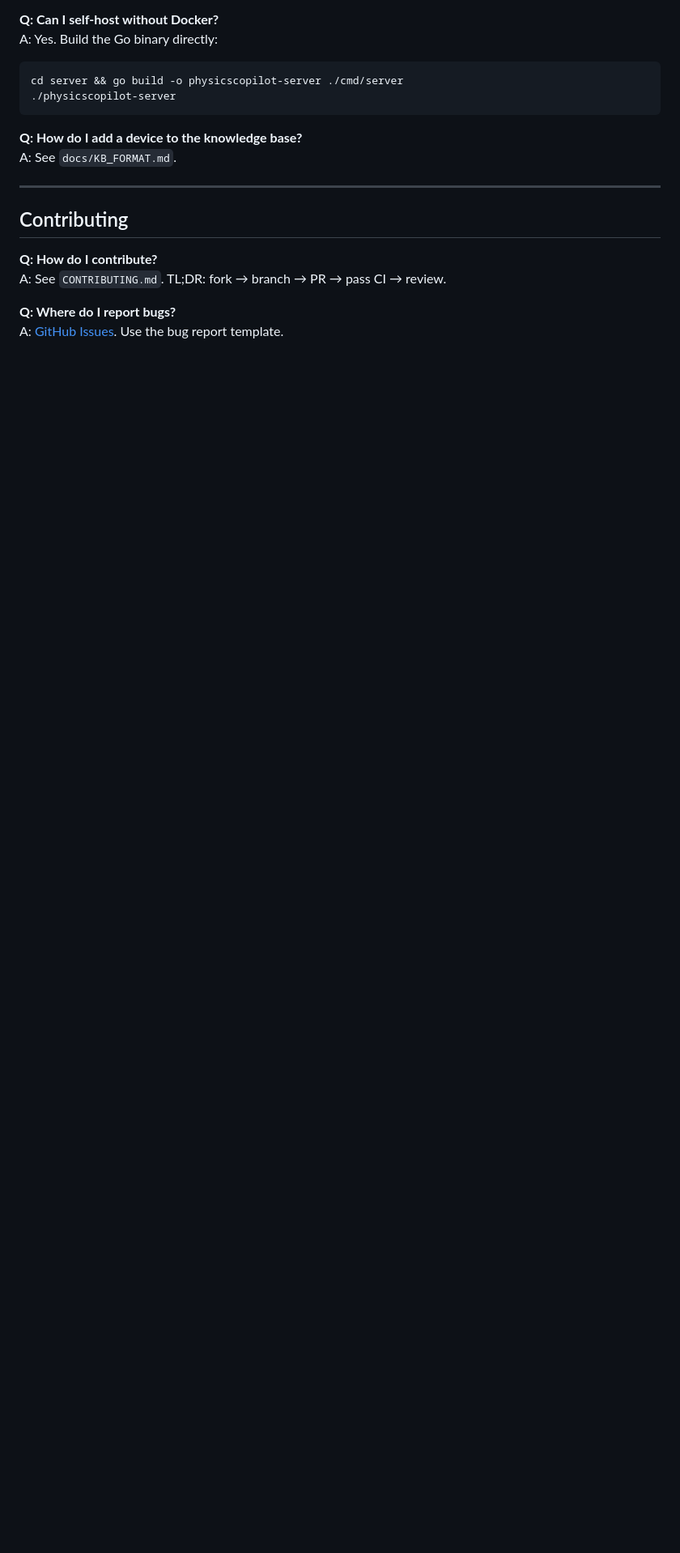
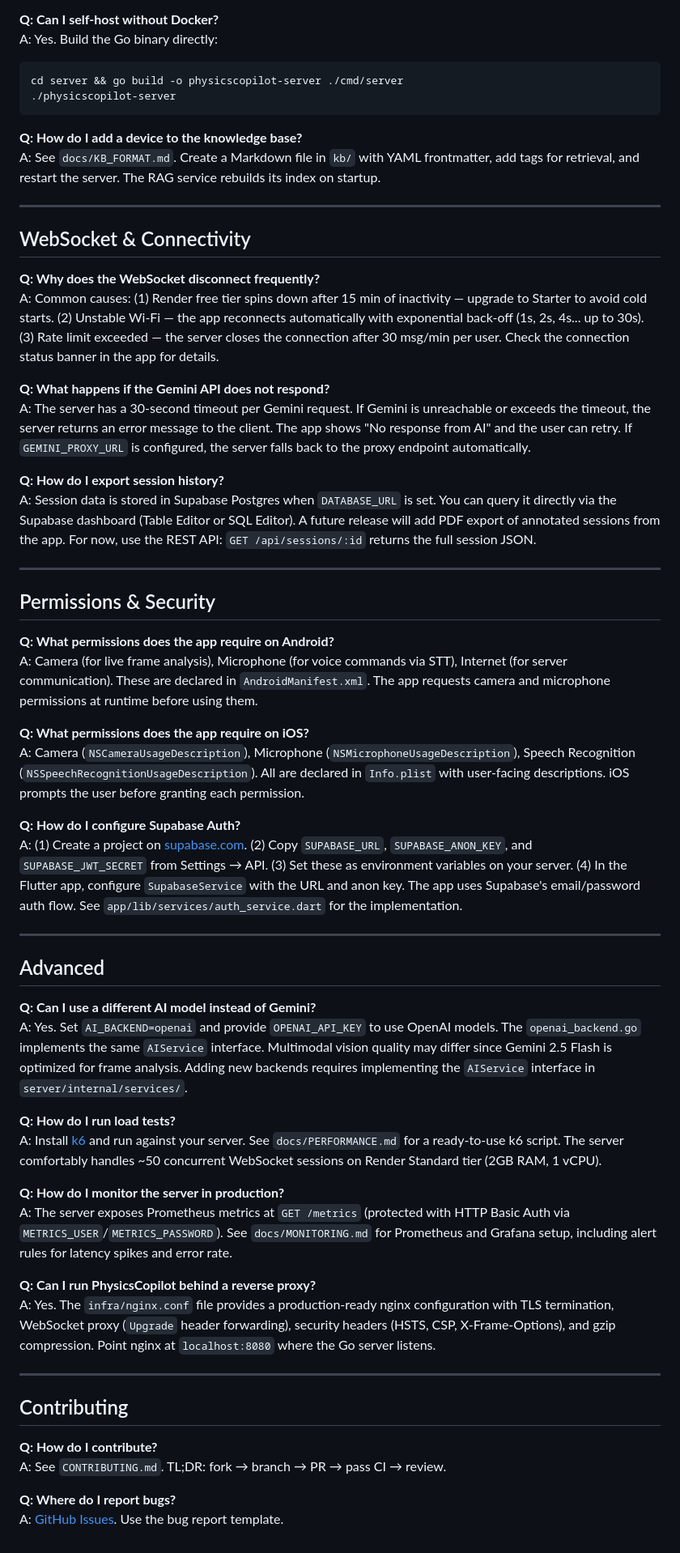
Before and after one commit to Franck1120/physicscopilot, a Markdown page: docs/FAQ.md, the part around the change. Shown at 81% size. Drawn GitHub-style; blank space fills up the shorter version.

Commit message:
docs: expand FAQ.md with 15+ comprehensive Q&A entries
Co-Authored-By: Claude Sonnet 4.6 <noreply@anthropic.com>

````diff
--- a/docs/FAQ.md
+++ b/docs/FAQ.md
@@ -55,7 +55,49 @@ cd server && go build -o physicscopilot-server ./cmd/server
 ```
 
 **Q: How do I add a device to the knowledge base?**
-A: See `docs/KB_FORMAT.md`.
+A: See `docs/KB_FORMAT.md`. Create a Markdown file in `kb/` with YAML frontmatter, add tags for retrieval, and restart the server. The RAG service rebuilds its index on startup.
+
+---
+
+## WebSocket & Connectivity
+
+**Q: Why does the WebSocket disconnect frequently?**
+A: Common causes: (1) Render free tier spins down after 15 min of inactivity — upgrade to Starter to avoid cold starts. (2) Unstable Wi-Fi — the app reconnects automatically with exponential back-off (1s, 2s, 4s... up to 30s). (3) Rate limit exceeded — the server closes the connection after 30 msg/min per user. Check the connection status banner in the app for details.
+
+**Q: What happens if the Gemini API does not respond?**
+A: The server has a 30-second timeout per Gemini request. If Gemini is unreachable or exceeds the timeout, the server returns an error message to the client. The app shows "No response from AI" and the user can retry. If `GEMINI_PROXY_URL` is configured, the server falls back to the proxy endpoint automatically.
+
+**Q: How do I export session history?**
+A: Session data is stored in Supabase Postgres when `DATABASE_URL` is set. You can query it directly via the Supabase dashboard (Table Editor or SQL Editor). A future release will add PDF export of annotated sessions from the app. For now, use the REST API: `GET /api/sessions/:id` returns the full session JSON.
+
+---
+
+## Permissions & Security
+
+**Q: What permissions does the app require on Android?**
+A: Camera (for live frame analysis), Microphone (for voice commands via STT), Internet (for server communication). These are declared in `AndroidManifest.xml`. The app requests camera and microphone permissions at runtime before using them.
+
+**Q: What permissions does the app require on iOS?**
+A: Camera (`NSCameraUsageDescription`), Microphone (`NSMicrophoneUsageDescription`), Speech Recognition (`NSSpeechRecognitionUsageDescription`). All are declared in `Info.plist` with user-facing descriptions. iOS prompts the user before granting each permission.
+
+**Q: How do I configure Supabase Auth?**
+A: (1) Create a project on [supabase.com](https://supabase.com). (2) Copy `SUPABASE_URL`, `SUPABASE_ANON_KEY`, and `SUPABASE_JWT_SECRET` from Settings → API. (3) Set these as environment variables on your server. (4) In the Flutter app, configure `SupabaseService` with the URL and anon key. The app uses Supabase's email/password auth flow. See `app/lib/services/auth_service.dart` for the implementation.
+
+---
+
+## Advanced
+
+**Q: Can I use a different AI model instead of Gemini?**
+A: Yes. Set `AI_BACKEND=openai` and provide `OPENAI_API_KEY` to use OpenAI models. The `openai_backend.go` implements the same `AIService` interface. Multimodal vision quality may differ since Gemini 2.5 Flash is optimized for frame analysis. Adding new backends requires implementing the `AIService` interface in `server/internal/services/`.
+
+**Q: How do I run load tests?**
+A: Install [k6](https://k6.io) and run against your server. See `docs/PERFORMANCE.md` for a ready-to-use k6 script. The server comfortably handles ~50 concurrent WebSocket sessions on Render Standard tier (2GB RAM, 1 vCPU).
+
+**Q: How do I monitor the server in production?**
+A: The server exposes Prometheus metrics at `GET /metrics` (protected with HTTP Basic Auth via `METRICS_USER`/`METRICS_PASSWORD`). See `docs/MONITORING.md` for Prometheus and Grafana setup, including alert rules for latency spikes and error rate.
+
+**Q: Can I run PhysicsCopilot behind a reverse proxy?**
+A: Yes. The `infra/nginx.conf` file provides a production-ready nginx configuration with TLS termination, WebSocket proxy (`Upgrade` header forwarding), security headers (HSTS, CSP, X-Frame-Options), and gzip compression. Point nginx at `localhost:8080` where the Go server listens.
 
 ---
 
````
